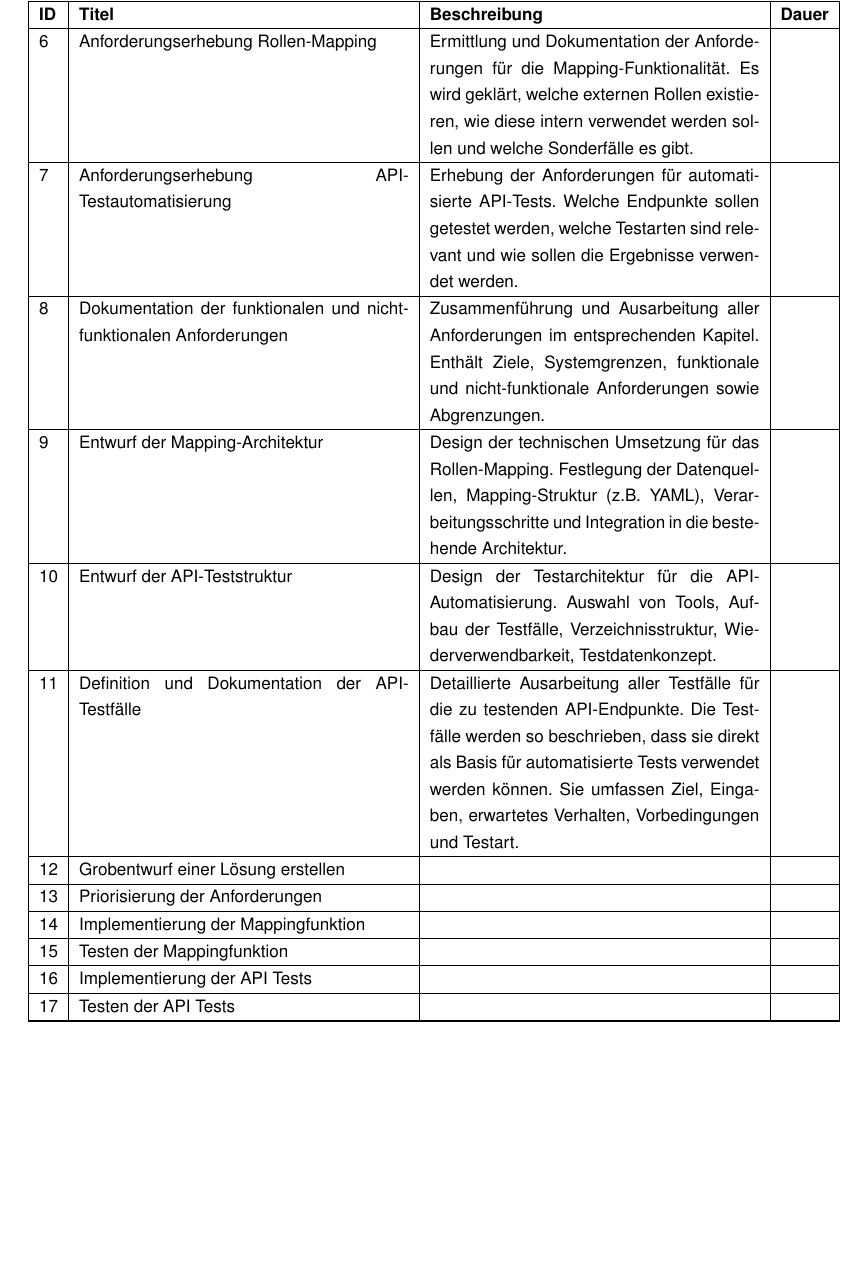
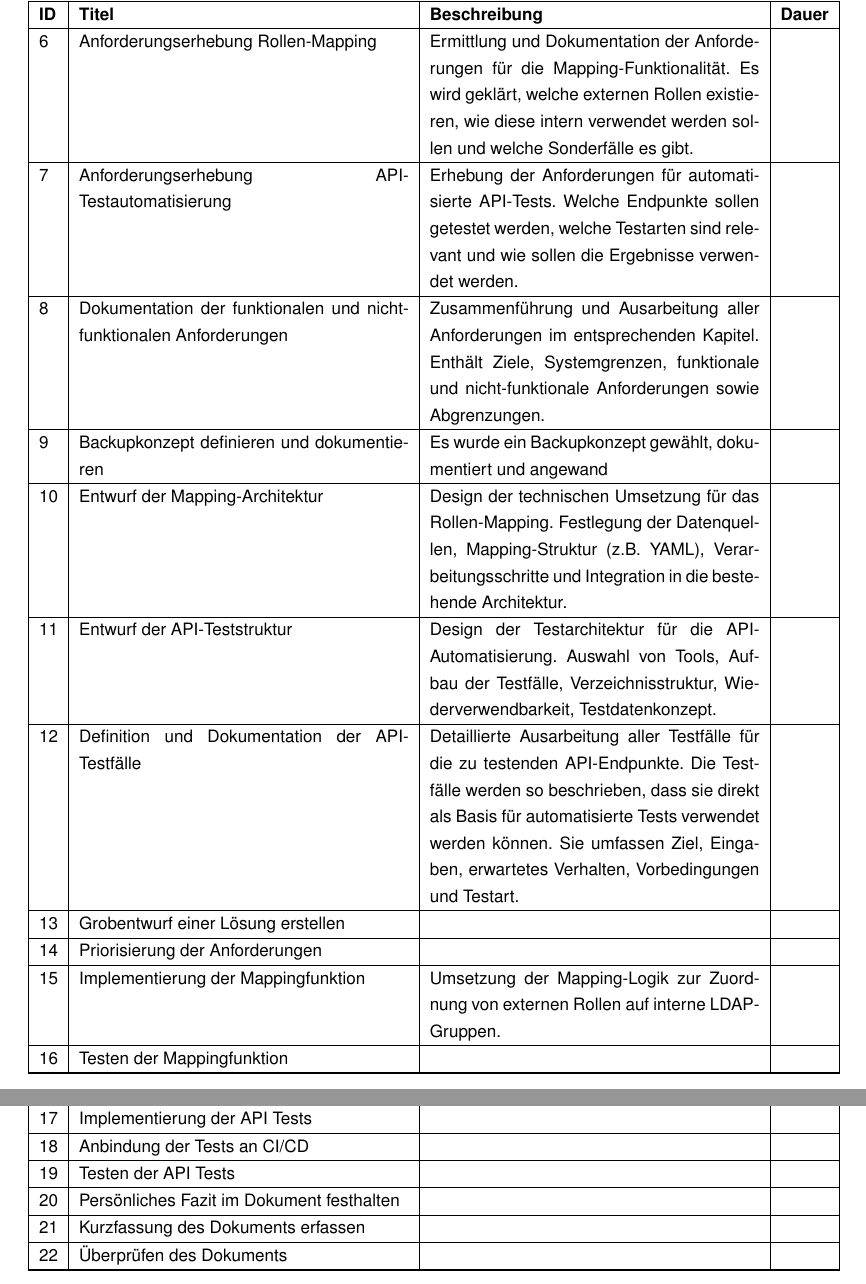
Before and after one commit to KentoPuleo/ipa_latex, a LaTeX book (ipa_kp_pax_2025.tex, which reads chapters/obligatorischer_teil/arbeitspakete.tex): part of page 11 of 29 before the commit and two parts of pages 11 and 12 of 30 after it, the two joined at a grey line, cut so that both start at the same text, the shorter picture padded with empty space. Compiled offline with pdfLaTeX.

Commit message:
alle Arbeitspakete aufgeschrieben, einige noch ohne beschreibung

```diff
--- a/chapters/obligatorischer_teil/arbeitspakete.tex
+++ b/chapters/obligatorischer_teil/arbeitspakete.tex
@@ -30,22 +30,32 @@ Im Folgenden werden die Arbeitspakete definiert.
   \hline
   8 & Dokumentation der funktionalen und nicht-funktionalen Anforderungen & Zusammenführung und Ausarbeitung aller Anforderungen im entsprechenden Kapitel. Enthält Ziele, Systemgrenzen, funktionale und nicht-funktionale Anforderungen sowie Abgrenzungen. &  \\
   \hline
-  9 & Entwurf der Mapping-Architektur & Design der technischen Umsetzung für das Rollen-Mapping. Festlegung der Datenquellen, Mapping-Struktur (z.B. YAML), Verarbeitungsschritte und Integration in die bestehende Architektur. &  \\
+  9 & Backupkonzept definieren und dokumentieren & Es wurde ein Backupkonzept gewählt, dokumentiert und angewand &  \\
   \hline
-  10 & Entwurf der API-Teststruktur & Design der Testarchitektur für die API-Automatisierung. Auswahl von Tools, Aufbau der Testfälle, Verzeichnisstruktur, Wiederverwendbarkeit, Testdatenkonzept. &  \\
+  10 & Entwurf der Mapping-Architektur & Design der technischen Umsetzung für das Rollen-Mapping. Festlegung der Datenquellen, Mapping-Struktur (z.B. YAML), Verarbeitungsschritte und Integration in die bestehende Architektur. &  \\
   \hline
-  11 & Definition und Dokumentation der API-Testfälle & Detaillierte Ausarbeitung aller Testfälle für die zu testenden API-Endpunkte. Die Testfälle werden so beschrieben, dass sie direkt als Basis für automatisierte Tests verwendet werden können. Sie umfassen Ziel, Eingaben, erwartetes Verhalten, Vorbedingungen und Testart. &  \\
+  11 & Entwurf der API-Teststruktur & Design der Testarchitektur für die API-Automatisierung. Auswahl von Tools, Aufbau der Testfälle, Verzeichnisstruktur, Wiederverwendbarkeit, Testdatenkonzept. &  \\
   \hline
-  12 & Grobentwurf einer Lösung erstellen &  &  \\
+  12 & Definition und Dokumentation der API-Testfälle & Detaillierte Ausarbeitung aller Testfälle für die zu testenden API-Endpunkte. Die Testfälle werden so beschrieben, dass sie direkt als Basis für automatisierte Tests verwendet werden können. Sie umfassen Ziel, Eingaben, erwartetes Verhalten, Vorbedingungen und Testart. &  \\
   \hline
-  13 & Priorisierung der Anforderungen &  &  \\
+  13 & Grobentwurf einer Lösung erstellen &  &  \\
   \hline
-  14 & Implementierung der Mappingfunktion &  &  \\
+  14 & Priorisierung der Anforderungen &  &  \\
   \hline
-  15 & Testen der Mappingfunktion &  &  \\
+  15 & Implementierung der Mappingfunktion & Umsetzung der Mapping-Logik zur Zuordnung von externen Rollen auf interne LDAP-Gruppen. &  \\
   \hline
-  16 & Implementierung der API Tests &  &  \\
+  16 & Testen der Mappingfunktion &  &  \\
   \hline
-  17 & Testen der API Tests &  &  \\
+  17 & Implementierung der API Tests &  &  \\
+  \hline
+  18 & Anbindung der Tests an CI/CD &  &  \\
+  \hline
+  19 & Testen der API Tests &  &  \\
+  \hline
+  20 & Persönliches Fazit im Dokument festhalten &  &  \\
+  \hline
+  21 & Kurzfassung des Dokuments erfassen &  &  \\
+  \hline
+  22 & Überprüfen des Dokuments &  &  \\
   \hline
 \end{longtable}
```
Also changed, not shown: ipa_kp_pax_2025.pdf.
